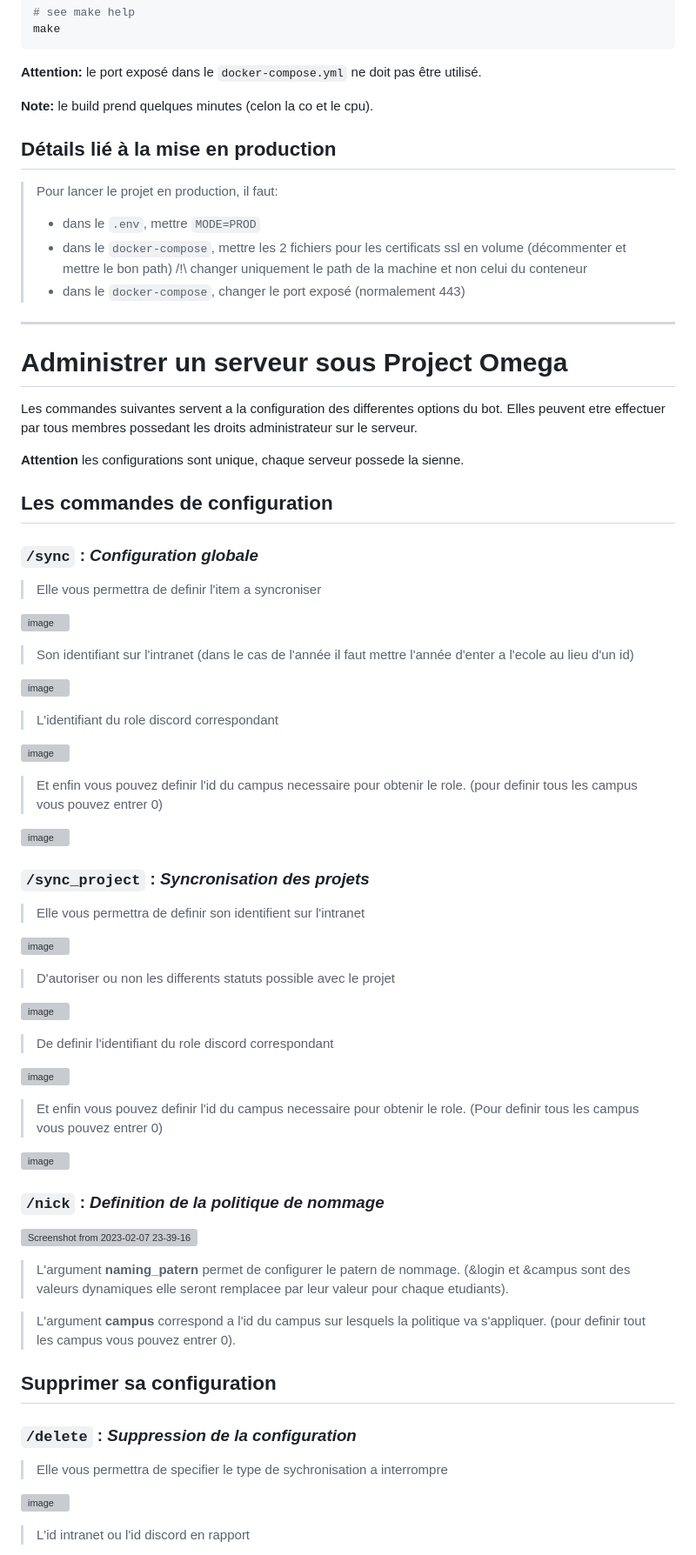
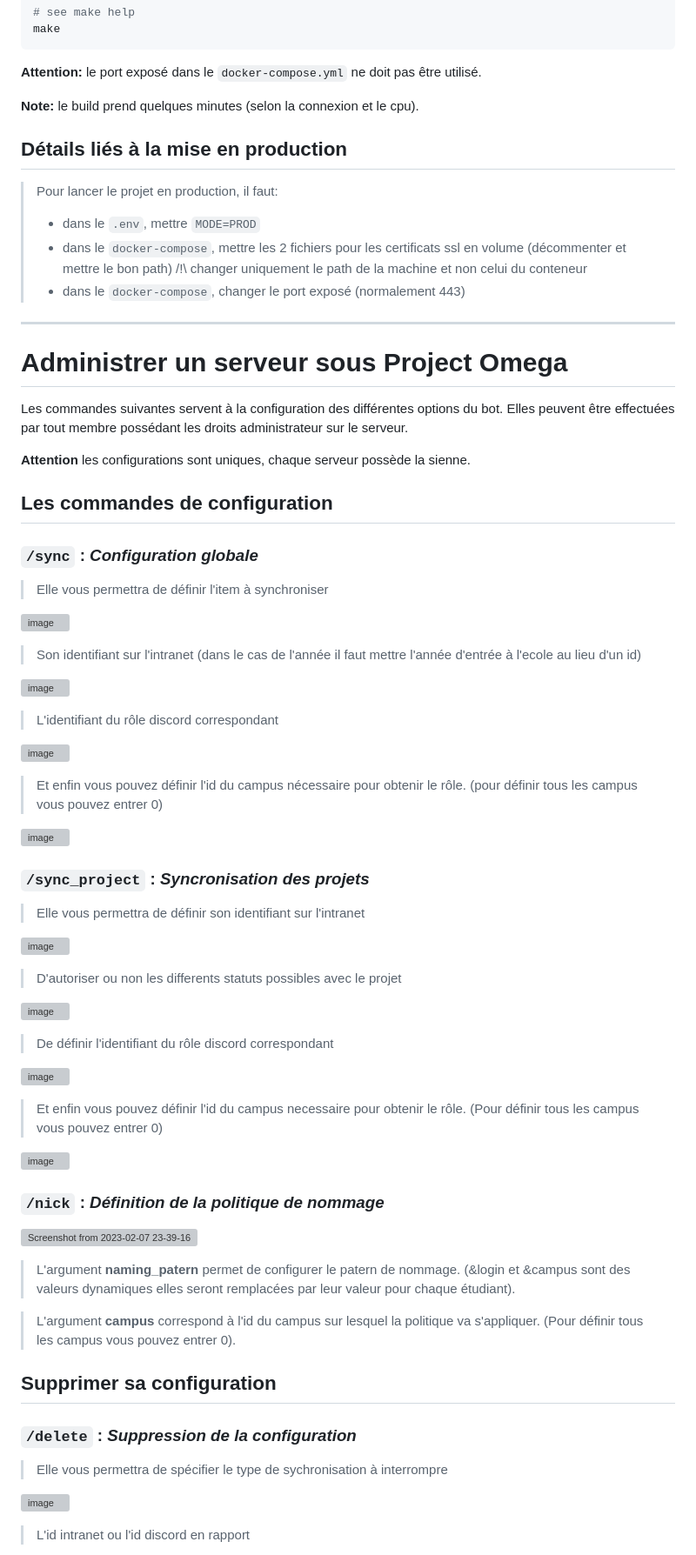
Before and after one commit to omega-master-team/omega, a Markdown page: README.md, the part around the change printed below. Shown: that part at 87% size. Rendered like a GitHub page; grey boxes are pictures that could not be loaded.

````diff
--- a/README.md
+++ b/README.md
@@ -47,9 +47,9 @@ make
 ```
 **Attention:** le port exposé dans le `docker-compose.yml` ne doit pas être utilisé.
 
-**Note:** le build prend quelques minutes (celon la co et le cpu).
+**Note:** le build prend quelques minutes (selon la connexion et le cpu).
 
-## Détails lié à la mise en production
+## Détails liés à la mise en production
 
 > Pour lancer le projet en production, il faut:
 > - dans le `.env`, mettre `MODE=PROD`
@@ -59,62 +59,61 @@ make
 ___
 
 # Administrer un serveur sous Project Omega
-Les commandes suivantes servent a la configuration des differentes options du bot. Elles peuvent etre effectuer par tous membres possedant les droits administrateur sur le serveur.
+Les commandes suivantes servent à la configuration des différentes options du bot. Elles peuvent être effectuées par tout membre possédant les droits administrateur sur le serveur.
 
-**Attention** les configurations sont unique, chaque serveur possede la sienne.
-
+**Attention** les configurations sont uniques, chaque serveur possède la sienne.
 
 ## Les commandes de configuration
 
 ### `/sync` : *Configuration globale*
 
-> Elle vous permettra de definir l'item a syncroniser
+> Elle vous permettra de définir l'item à synchroniser
 
 ![image](https://user-images.githubusercontent.com/73013583/217251656-c52517a0-d417-4f47-a2c5-e57d7276a841.png)
 
-> Son identifiant sur l'intranet (dans le cas de l'année il faut mettre l'année d'enter a l'ecole au lieu d'un id)
+> Son identifiant sur l'intranet (dans le cas de l'année il faut mettre l'année d'entrée à l'ecole au lieu d'un id)
 
 ![image](https://user-images.githubusercontent.com/73013583/217251919-783fa14f-a457-454d-9761-f28ef995c58a.png)
 
-> L'identifiant du role discord correspondant
+> L'identifiant du rôle discord correspondant
 
 ![image](https://user-images.githubusercontent.com/73013583/217252106-451343f9-83f9-4dfd-8176-89995a599c90.png)
 
-> Et enfin vous pouvez definir l'id du campus necessaire pour obtenir le role. (pour definir tous les campus vous pouvez entrer 0)
+> Et enfin vous pouvez définir l'id du campus nécessaire pour obtenir le rôle. (pour définir tous les campus vous pouvez entrer 0)
 
 ![image](https://user-images.githubusercontent.com/73013583/217252464-bc7aa4cd-dd22-4c71-b4f5-1b1b11eb4601.png)
 
 ### `/sync_project` : *Syncronisation des projets*
 
-> Elle vous permettra de definir son identifient sur l'intranet
+> Elle vous permettra de définir son identifiant sur l'intranet
 
 ![image](https://user-images.githubusercontent.com/73013583/217271621-98cba57a-4c63-4a0f-bb15-6e74f9f4d86f.png)
 
-> D'autoriser ou non les differents statuts possible avec le projet
+> D'autoriser ou non les differents statuts possibles avec le projet
 
 ![image](https://user-images.githubusercontent.com/73013583/217272838-bbe0ddc0-efe3-440b-b054-e2dbd39e4a42.png)
 
-> De definir l'identifiant du role discord correspondant
+> De définir l'identifiant du rôle discord correspondant
 
 ![image](https://user-images.githubusercontent.com/73013583/217272356-73a8b784-4e54-492f-a178-66fe12a2a064.png)
 
-> Et enfin vous pouvez definir l'id du campus necessaire pour obtenir le role. (Pour definir tous les campus vous pouvez entrer 0)
+> Et enfin vous pouvez définir l'id du campus necessaire pour obtenir le rôle. (Pour définir tous les campus vous pouvez entrer 0)
 
 ![image](https://user-images.githubusercontent.com/73013583/217272447-f76af907-2d3a-48a6-b0bc-bab761ad730b.png)
 
-### `/nick` : *Definition de la politique de nommage*
+### `/nick` : *Définition de la politique de nommage*
 
 ![Screenshot from 2023-02-07 23-39-16](https://user-images.githubusercontent.com/73013583/217383303-a51f6b7e-9099-417c-a029-92d66627e6e6.png)
 
-> L'argument **naming_patern** permet de configurer le patern de nommage. (&login et &campus sont des valeurs dynamiques elle seront remplacee par leur valeur pour chaque etudiants).
+> L'argument **naming_patern** permet de configurer le patern de nommage. (&login et &campus sont des valeurs dynamiques elles seront remplacées par leur valeur pour chaque étudiant).
 
-> L'argument **campus** correspond a l'id du campus sur lesquels la politique va s'appliquer. (pour definir tout les campus vous pouvez entrer 0).
+> L'argument **campus** correspond à l'id du campus sur lesquel la politique va s'appliquer. (Pour définir tous les campus vous pouvez entrer 0).
 
 ## Supprimer sa configuration
 
 ### `/delete` : *Suppression de la configuration*
 
-> Elle vous permettra de specifier le type de sychronisation a interrompre
+> Elle vous permettra de spécifier le type de sychronisation à interrompre
 
 ![image](https://user-images.githubusercontent.com/73013583/217357888-95d4e890-b0f4-4ec1-a7bb-012226665479.png)
 
````
Also changed, not shown: other parts of README.md (+7 -7 lines).
